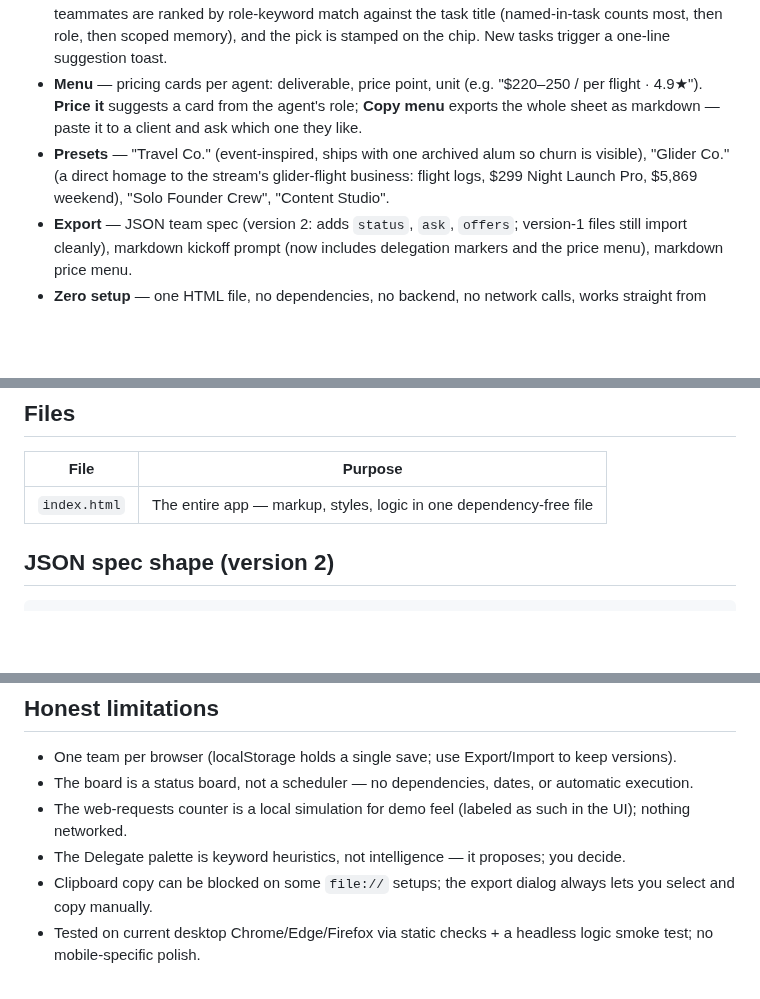
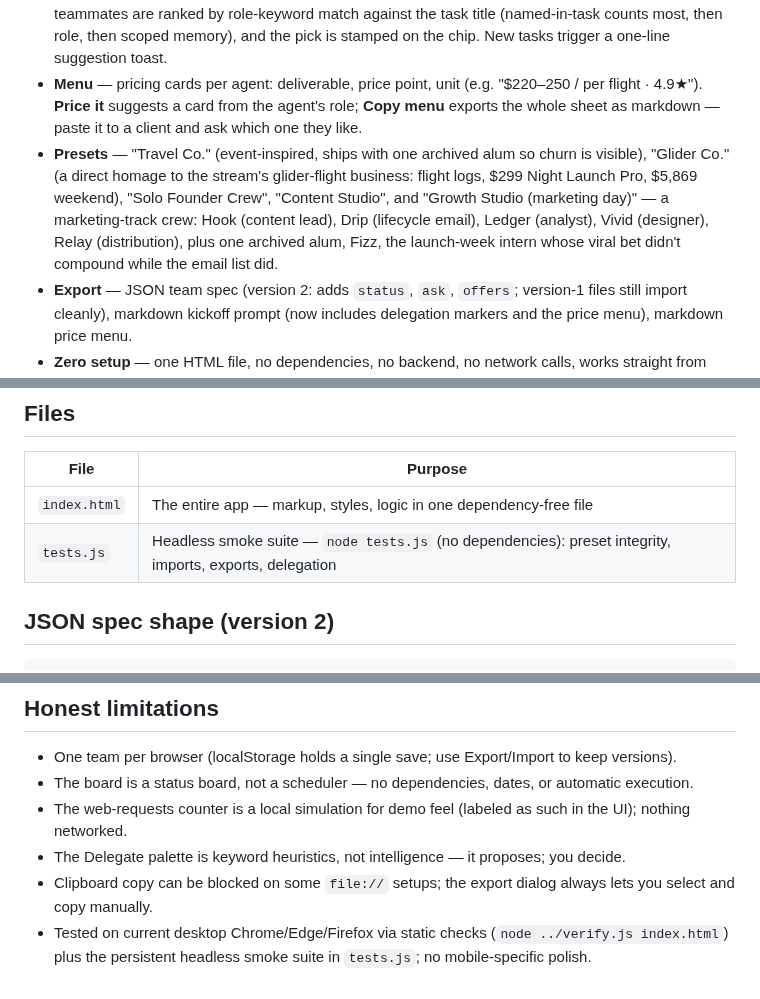
Before and after one commit to shashwatphd-ai/grok-bot-galaxy-live, a Markdown page: crewchart/README.md, 3 parts joined by grey strips. GitHub-like rendering; blank space fills up the shorter version.

Commit message:
live update

```diff
--- a/crewchart/README.md
+++ b/crewchart/README.md
@@ -12,7 +12,7 @@ Inspired by xAI's "Grok Bot Galaxy" event (Sept 15–17, 2026), where a company
 - **Roster** — agent cards with name, role, a character avatar (nine colors, six CSS shapes), a *scoped memory* field, a *reports to* org line, and a lifecycle: **Archive** moves a teammate to alumni (grayed card, stamped, history kept) instead of deleting; **Restore** brings them back.
 - **Board** — one task lane per agent. Click a chip to cycle queued → running → done; the parallelism meter counts active agents only. Every task has a **⇢ ask** button that opens a *Delegate to…* palette: teammates are ranked by role-keyword match against the task title (named-in-task counts most, then role, then scoped memory), and the pick is stamped on the chip. New tasks trigger a one-line suggestion toast.
 - **Menu** — pricing cards per agent: deliverable, price point, unit (e.g. "$220–250 / per flight · 4.9★"). **Price it** suggests a card from the agent's role; **Copy menu** exports the whole sheet as markdown — paste it to a client and ask which one they like.
-- **Presets** — "Travel Co." (event-inspired, ships with one archived alum so churn is visible), "Glider Co." (a direct homage to the stream's glider-flight business: flight logs, $299 Night Launch Pro, $5,869 weekend), "Solo Founder Crew", "Content Studio".
+- **Presets** — "Travel Co." (event-inspired, ships with one archived alum so churn is visible), "Glider Co." (a direct homage to the stream's glider-flight business: flight logs, $299 Night Launch Pro, $5,869 weekend), "Solo Founder Crew", "Content Studio", and "Growth Studio (marketing day)" — a marketing-track crew: Hook (content lead), Drip (lifecycle email), Ledger (analyst), Vivid (designer), Relay (distribution), plus one archived alum, Fizz, the launch-week intern whose viral bet didn't compound while the email list did.
 - **Export** — JSON team spec (version 2: adds `status`, `ask`, `offers`; version-1 files still import cleanly), markdown kickoff prompt (now includes delegation markers and the price menu), markdown price menu.
 - **Zero setup** — one HTML file, no dependencies, no backend, no network calls, works straight from `file://`. Autosaves to localStorage (fleet ticker to its own key).
 
@@ -29,6 +29,7 @@ Inspired by xAI's "Grok Bot Galaxy" event (Sept 15–17, 2026), where a company
 | File | Purpose |
 | --- | --- |
 | `index.html` | The entire app — markup, styles, logic in one dependency-free file |
+| `tests.js` | Headless smoke suite — `node tests.js` (no dependencies): preset integrity, imports, exports, delegation |
 
 ## JSON spec shape (version 2)
 
@@ -72,4 +73,4 @@ Inspired by xAI's "Grok Bot Galaxy" event (Sept 15–17, 2026), where a company
 - The web-requests counter is a local simulation for demo feel (labeled as such in the UI); nothing networked.
 - The Delegate palette is keyword heuristics, not intelligence — it proposes; you decide.
 - Clipboard copy can be blocked on some `file://` setups; the export dialog always lets you select and copy manually.
-- Tested on current desktop Chrome/Edge/Firefox via static checks + a headless logic smoke test; no mobile-specific polish.
+- Tested on current desktop Chrome/Edge/Firefox via static checks (`node ../verify.js index.html`) plus the persistent headless smoke suite in `tests.js`; no mobile-specific polish.
```
